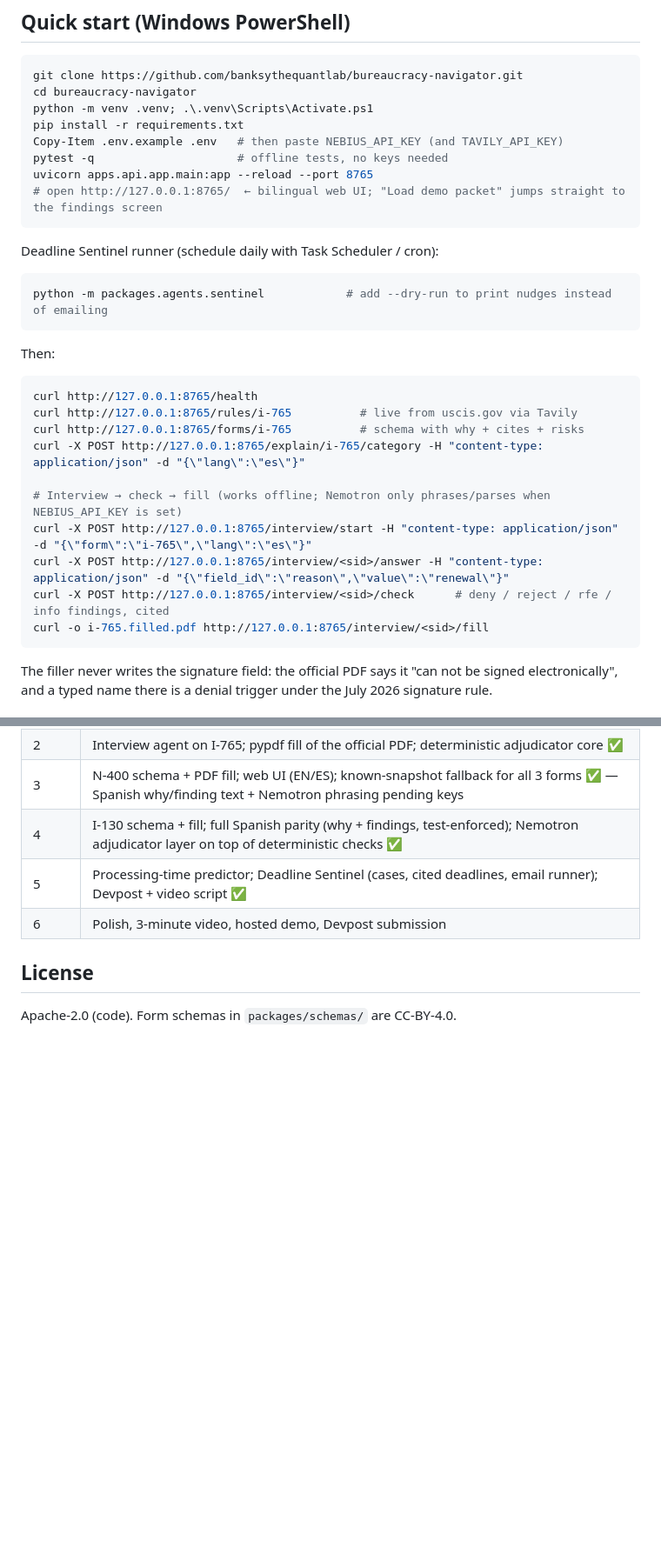
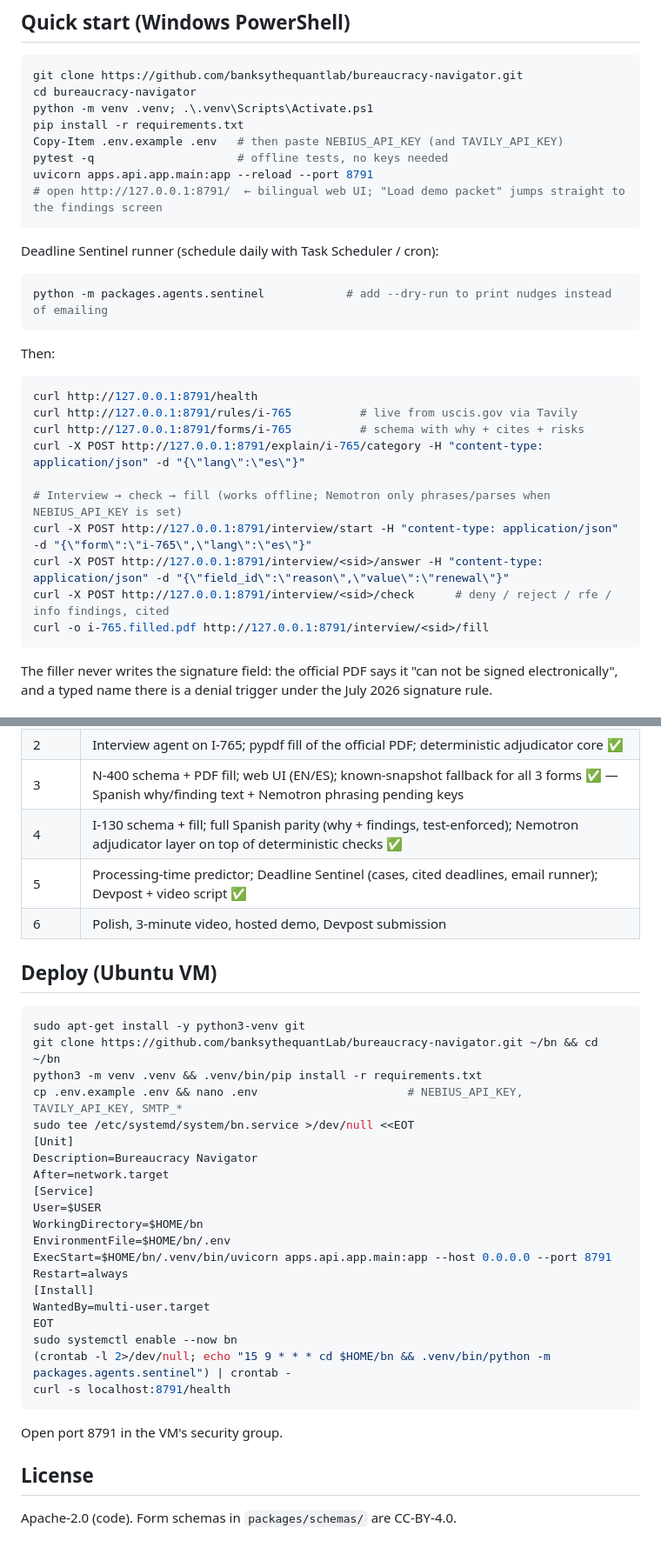
Before and after one commit to banksythequantLab/bureaucracy-navigator, a Markdown page: README.md, 2 parts joined by grey strips. Shown at 87% size. Rendered like a GitHub page; blank space fills up the shorter version.

Commit message:
Hosted demo: https://navigator.banksyai.com (port 8791)

````diff
--- a/README.md
+++ b/README.md
@@ -25,8 +25,8 @@ python -m venv .venv; .\.venv\Scripts\Activate.ps1
 pip install -r requirements.txt
 Copy-Item .env.example .env   # then paste NEBIUS_API_KEY (and TAVILY_API_KEY)
 pytest -q                     # offline tests, no keys needed
-uvicorn apps.api.app.main:app --reload --port 8765
-# open http://127.0.0.1:8765/  ← bilingual web UI; "Load demo packet" jumps straight to the findings screen
+uvicorn apps.api.app.main:app --reload --port 8791
+# open http://127.0.0.1:8791/  ← bilingual web UI; "Load demo packet" jumps straight to the findings screen
 ```
 
 Deadline Sentinel runner (schedule daily with Task Scheduler / cron):
@@ -38,16 +38,16 @@ python -m packages.agents.sentinel            # add --dry-run to print nudges in
 Then:
 
 ```powershell
-curl http://127.0.0.1:8765/health
-curl http://127.0.0.1:8765/rules/i-765          # live from uscis.gov via Tavily
-curl http://127.0.0.1:8765/forms/i-765          # schema with why + cites + risks
-curl -X POST http://127.0.0.1:8765/explain/i-765/category -H "content-type: application/json" -d "{\"lang\":\"es\"}"
+curl http://127.0.0.1:8791/health
+curl http://127.0.0.1:8791/rules/i-765          # live from uscis.gov via Tavily
+curl http://127.0.0.1:8791/forms/i-765          # schema with why + cites + risks
+curl -X POST http://127.0.0.1:8791/explain/i-765/category -H "content-type: application/json" -d "{\"lang\":\"es\"}"
 
 # Interview → check → fill (works offline; Nemotron only phrases/parses when NEBIUS_API_KEY is set)
-curl -X POST http://127.0.0.1:8765/interview/start -H "content-type: application/json" -d "{\"form\":\"i-765\",\"lang\":\"es\"}"
-curl -X POST http://127.0.0.1:8765/interview/<sid>/answer -H "content-type: application/json" -d "{\"field_id\":\"reason\",\"value\":\"renewal\"}"
-curl -X POST http://127.0.0.1:8765/interview/<sid>/check      # deny / reject / rfe / info findings, cited
-curl -o i-765.filled.pdf http://127.0.0.1:8765/interview/<sid>/fill
+curl -X POST http://127.0.0.1:8791/interview/start -H "content-type: application/json" -d "{\"form\":\"i-765\",\"lang\":\"es\"}"
+curl -X POST http://127.0.0.1:8791/interview/<sid>/answer -H "content-type: application/json" -d "{\"field_id\":\"reason\",\"value\":\"renewal\"}"
+curl -X POST http://127.0.0.1:8791/interview/<sid>/check      # deny / reject / rfe / info findings, cited
+curl -o i-765.filled.pdf http://127.0.0.1:8791/interview/<sid>/fill
 ```
 
 The filler never writes the signature field: the official PDF says it "can not be signed electronically", and a typed name there is a denial trigger under the July 2026 signature rule.
@@ -84,6 +84,33 @@ tests/                    41 offline tests incl. real-PDF fill + read-back and a
 | 5 | Processing-time predictor; Deadline Sentinel (cases, cited deadlines, email runner); Devpost + video script ✅ |
 | 6 | Polish, 3-minute video, hosted demo, Devpost submission |
 
+## Deploy (Ubuntu VM)
+
+```bash
+sudo apt-get install -y python3-venv git
+git clone https://github.com/banksythequantLab/bureaucracy-navigator.git ~/bn && cd ~/bn
+python3 -m venv .venv && .venv/bin/pip install -r requirements.txt
+cp .env.example .env && nano .env                      # NEBIUS_API_KEY, TAVILY_API_KEY, SMTP_*
+sudo tee /etc/systemd/system/bn.service >/dev/null <<EOT
+[Unit]
+Description=Bureaucracy Navigator
+After=network.target
+[Service]
+User=$USER
+WorkingDirectory=$HOME/bn
+EnvironmentFile=$HOME/bn/.env
+ExecStart=$HOME/bn/.venv/bin/uvicorn apps.api.app.main:app --host 0.0.0.0 --port 8791
+Restart=always
+[Install]
+WantedBy=multi-user.target
+EOT
+sudo systemctl enable --now bn
+(crontab -l 2>/dev/null; echo "15 9 * * * cd $HOME/bn && .venv/bin/python -m packages.agents.sentinel") | crontab -
+curl -s localhost:8791/health
+```
+
+Open port 8791 in the VM's security group.
+
 ## License
 
 Apache-2.0 (code). Form schemas in `packages/schemas/` are CC-BY-4.0.
````
Also changed, not shown: docs/devpost.md (+1 -1 lines), task.md (+1 -1 lines).
